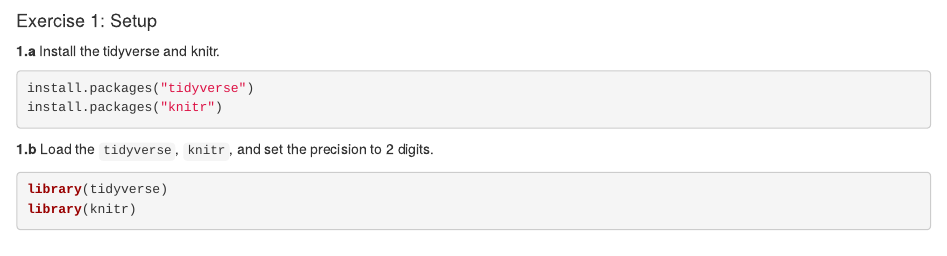
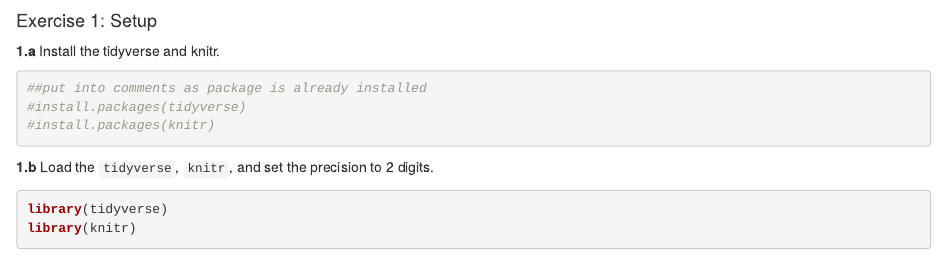
Before and after one commit to Ninushka/Homework1, an R Markdown document (report/hw1_ex1.Rmd): the page in a window 1100 px wide, from its top. Rendered offline with R 4.5, knitr and Pandoc, with nearby package versions.

Commit message:
Add files via upload

````diff
--- a/report/hw1_ex1.Rmd
+++ b/report/hw1_ex1.Rmd
@@ -3,9 +3,9 @@
 __1.a__ Install the tidyverse and knitr.
 
 ```{r, message = FALSE}
-
-install.packages("tidyverse")
-install.packages("knitr")
+##put into comments as package is already installed
+#install.packages(tidyverse)
+#install.packages(knitr)
 
 ```
 
````
